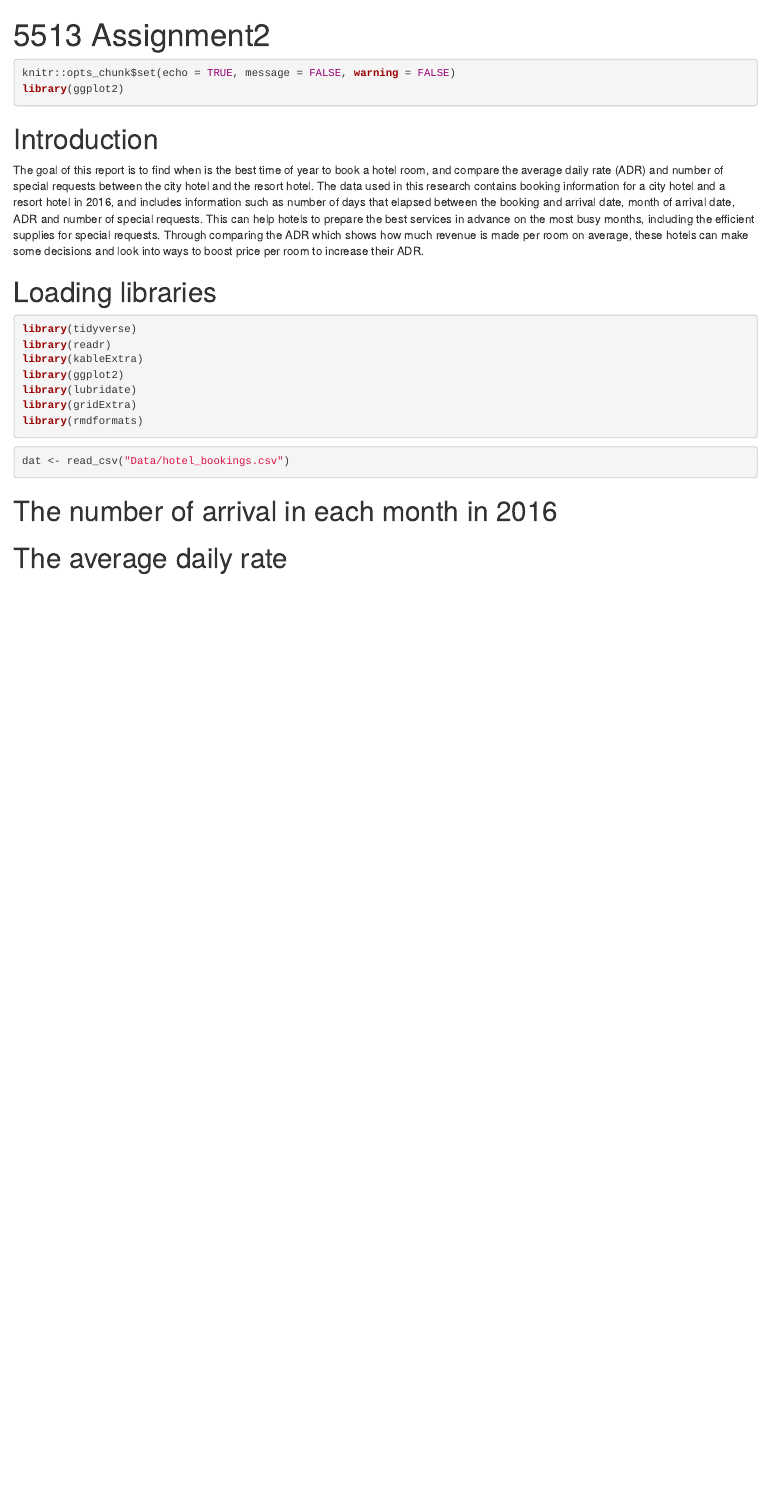
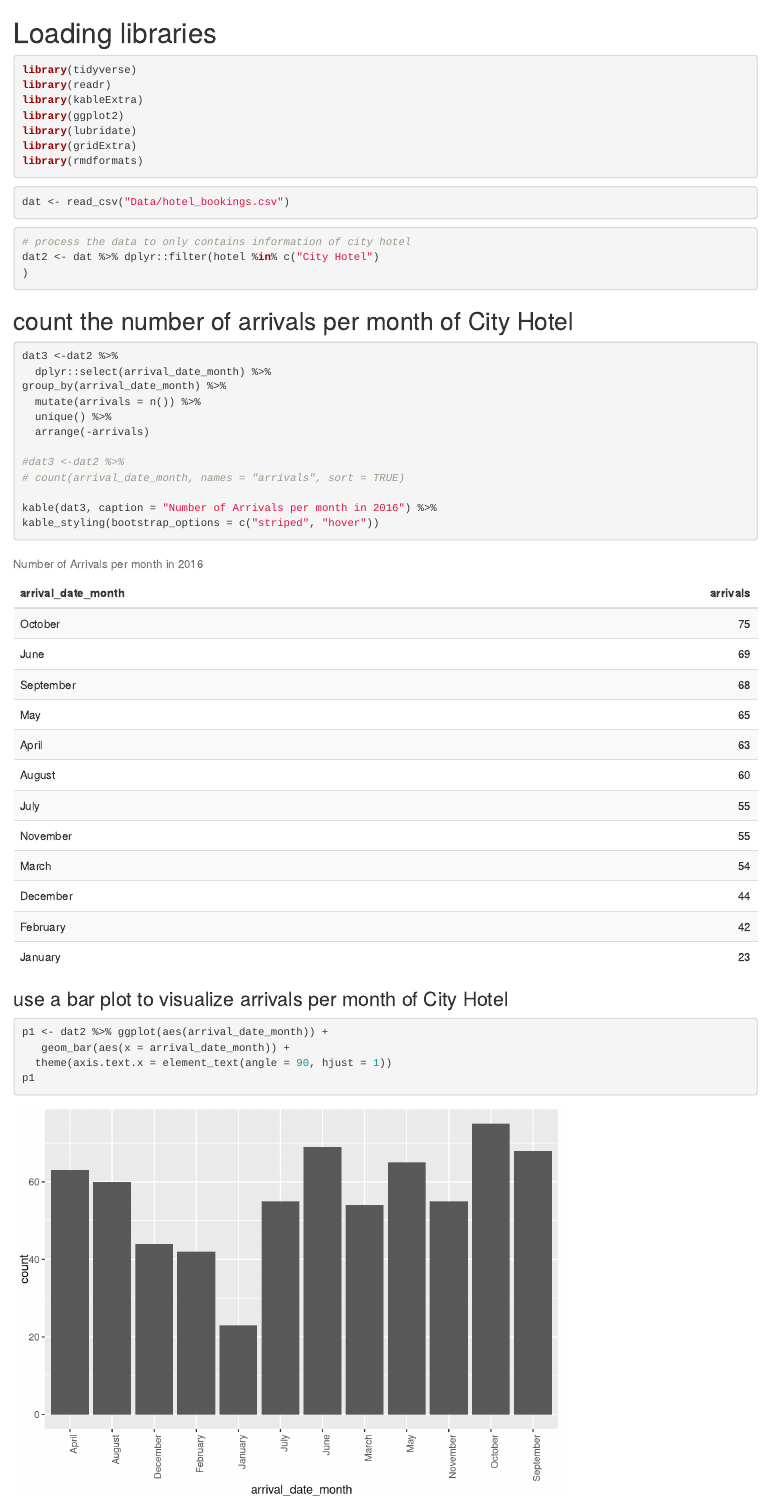
Before and after one commit to Lulu-Pi/5513-Assignment-2--Lulu-Pi, an R Markdown document (ETC5513 Assignment2.Rmd): the page in a window 1100 px wide, from its top. Rendered offline with R 4.5, knitr and Pandoc, with nearby package versions.

Commit message:
update the data and analyse the first question

````diff
--- a/ETC5513 Assignment2.Rmd
+++ b/ETC5513 Assignment2.Rmd
@@ -1,2 +0,0 @@
----
-title: "5513 Assignment2"
@@ -8,12 +1,3 @@ output: html_document
-```{r}
-knitr::opts_chunk$set(echo = TRUE, message = FALSE, warning = FALSE)
-library(ggplot2)
-```
-
-# Introduction
-The goal of this report is to find when is the best time of year to book a hotel room, and compare the average daily rate (ADR) and number of special requests between the city hotel and the resort hotel.
-The data used in this research contains booking information for a city hotel and a resort hotel in 2016, and includes information such as number of days that elapsed between the booking and arrival date, month of arrival date, ADR and number of special requests.
-This can help hotels to prepare the best services in advance on the most busy months, including the efficient supplies for special requests. Through comparing the ADR which shows how much revenue is made per room on average, these hotels can make some decisions and look into ways to boost price per room to increase their ADR.
 
 # Loading libraries
 
@@ -31,6 +15,34 @@ library(rmdformats)
 dat <- read_csv("Data/hotel_bookings.csv")
 ```
 
-# The number of arrival in each month in 2016
+```{r}
+# process the data to only contains information of city hotel
+dat2 <- dat %>% dplyr::filter(hotel %in% c("City Hotel")
+)
+```
 
-# The average daily rate
+## count the number of arrivals per month of City Hotel
+```{r}
+dat3 <-dat2 %>%
+  dplyr::select(arrival_date_month) %>%
+group_by(arrival_date_month) %>%
+  mutate(arrivals = n()) %>%
+  unique() %>%
+  arrange(-arrivals)
+
+#dat3 <-dat2 %>%
+# count(arrival_date_month, names = "arrivals", sort = TRUE)
+
+kable(dat3, caption = "Number of Arrivals per month in 2016") %>%
+kable_styling(bootstrap_options = c("striped", "hover"))
+```
+
+### use a bar plot to visualize arrivals per month of City Hotel
+```{r, caption = "number of arrivals in different month in 2016"}
+p1 <- dat2 %>% ggplot(aes(arrival_date_month)) +
+   geom_bar(aes(x = arrival_date_month)) +
+  theme(axis.text.x = element_text(angle = 90, hjust = 1))
+p1
+```
+
+##
````
Also changed, not shown: ETC5513-Assignment2.html, ETC5513 Assignment2.Rmd (5 more changed lines).
